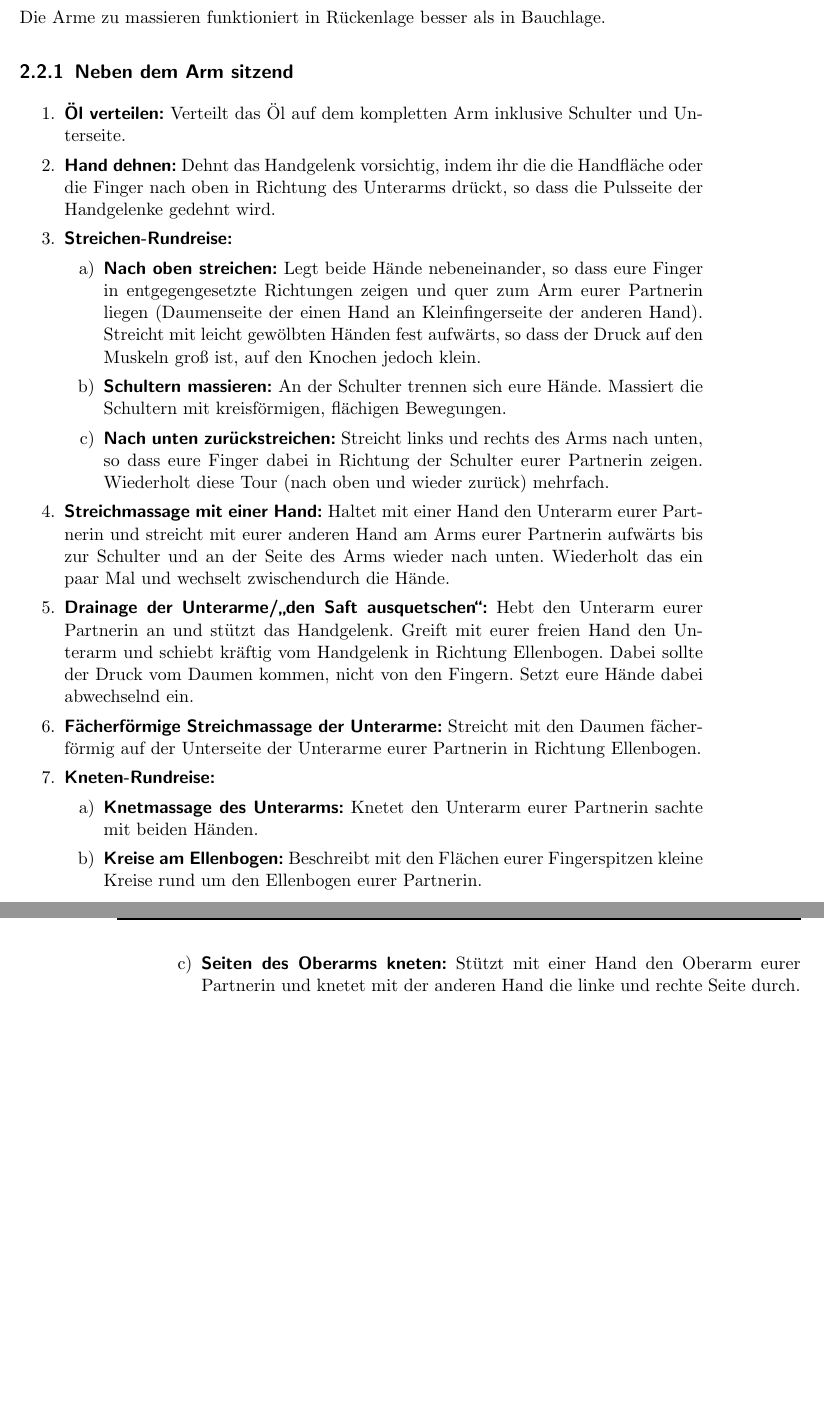
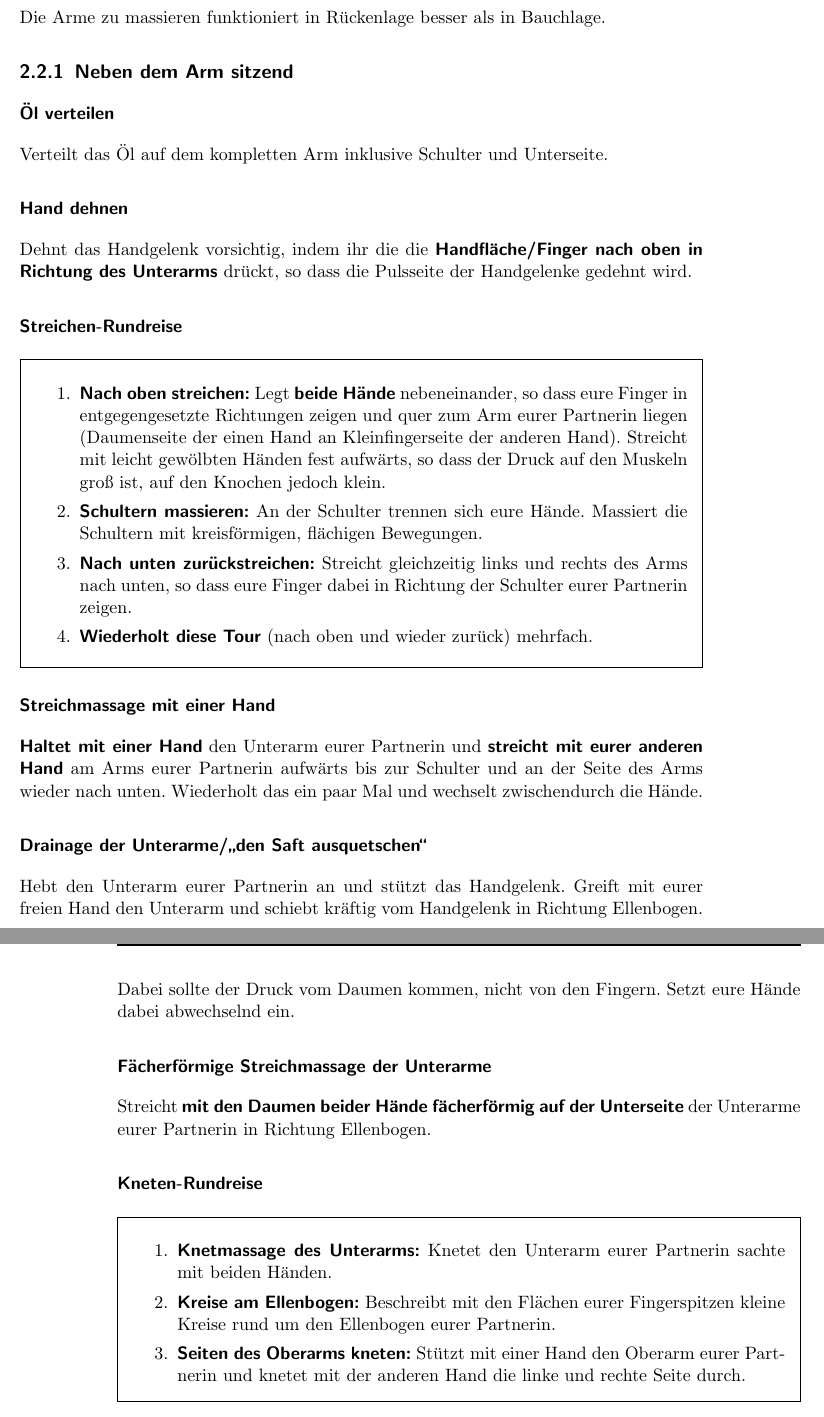
Before and after one commit to oliverklee/massagereader, a LaTeX book (massage.tex, which reads arme.tex): two parts of pages 17 and 18 of 29 before the commit and two parts of pages 17 and 18 of 30 after it, joined at a grey line, cut so that both start at the same text, the shorter picture padded with empty space. Compiled offline with pdfLaTeX.

Commit message:
[TASK] Arme überarbeitet

```diff
--- a/arme.tex
+++ b/arme.tex
@@ -3,25 +3,39 @@ Die Arme zu massieren funktioniert in Rückenlage besser als in Bauchlage.
 
 \subsection{Neben dem Arm sitzend}
 
-\begin{enumerate}
-	\item \fett{Öl verteilen:} Verteilt das Öl auf dem kompletten Arm inklusive Schulter und Unterseite.
-	\item \fett{Hand dehnen:} Dehnt das Handgelenk vorsichtig, indem ihr die die Handfläche oder die Finger nach oben in Richtung des Unterarms drückt, so dass die Pulsseite der Handgelenke gedehnt wird.
-	\item \fett{Streichen-Rundreise:}
+\subsubsection{Öl verteilen}
+Verteilt das Öl auf dem kompletten Arm inklusive Schulter und Unterseite.
+
+\subsubsection{Hand dehnen}
+Dehnt das Handgelenk vorsichtig, indem ihr die die \fett{Handfläche/Finger nach oben in Richtung des Unterarms} drückt, so dass die Pulsseite der Handgelenke gedehnt wird.
+
+\subsubsection{Streichen-Rundreise}
+\begin{oframed}
 	\begin{enumerate}
-		\item \fett{Nach oben streichen:} Legt beide Hände nebeneinander, so dass eure Finger in entgegengesetzte Richtungen zeigen und quer zum Arm eurer Partnerin liegen (Daumenseite der einen Hand an Kleinfingerseite der anderen Hand). Streicht mit leicht gewölbten Händen fest aufwärts, so dass der Druck auf den Muskeln groß ist, auf den Knochen jedoch klein.
+		\item \fett{Nach oben streichen:} Legt \fett{beide Hände} nebeneinander, so dass eure Finger in entgegengesetzte Richtungen zeigen und quer zum Arm eurer Partnerin liegen (Daumenseite der einen Hand an Kleinfingerseite der anderen Hand). Streicht mit leicht gewölbten Händen fest aufwärts, so dass der Druck auf den Muskeln groß ist, auf den Knochen jedoch klein.
 		\item \fett{Schultern massieren:} An der Schulter trennen sich eure Hände. Massiert die Schultern mit kreisförmigen, flächigen Bewegungen.
-		\item \fett{Nach unten zurückstreichen:} Streicht links und rechts des Arms nach unten, so dass eure Finger dabei in Richtung der Schulter eurer Partnerin zeigen. Wiederholt diese Tour (nach oben und wieder zurück) mehrfach.
+		\item \fett{Nach unten zurückstreichen:} Streicht gleichzeitig links und rechts des Arms nach unten, so dass eure Finger dabei in Richtung der Schulter eurer Partnerin zeigen.
+		\item \fett{Wiederholt diese Tour} (nach oben und wieder zurück) mehrfach.
 	\end{enumerate}
-	\item \fett{Streichmassage mit einer Hand:} Haltet mit einer Hand den Unterarm eurer Partnerin und streicht mit eurer anderen Hand am Arms eurer Partnerin aufwärts bis zur Schulter und an der Seite des Arms wieder nach unten. Wiederholt das ein paar Mal und wechselt zwischendurch die Hände.
-	\item \fett{Drainage der Unterarme/"`den Saft ausquetschen"':} Hebt den Unterarm eurer Partnerin an und stützt das Handgelenk. Greift mit eurer freien Hand den Unterarm und schiebt kräftig vom Handgelenk in Richtung Ellenbogen. Dabei sollte der Druck vom Daumen kommen, nicht von den Fingern. Setzt eure Hände dabei abwechselnd ein.
-	\item \fett{Fächerförmige Streichmassage der Unterarme:} Streicht mit den Daumen fächerförmig auf der Unterseite der Unterarme eurer Partnerin in Richtung Ellenbogen.
-	\item \fett{Kneten-Rundreise:}
+\end{oframed}
+
+\subsubsection{Streichmassage mit einer Hand}
+\fett{Haltet mit einer Hand} den Unterarm eurer Partnerin und \fett{streicht mit eurer anderen Hand} am Arms eurer Partnerin aufwärts bis zur Schulter und an der Seite des Arms wieder nach unten. Wiederholt das ein paar Mal und wechselt zwischendurch die Hände.
+
+\subsubsection{Drainage der Unterarme/"`den Saft ausquetschen"'}
+Hebt den Unterarm eurer Partnerin an und stützt das Handgelenk. Greift mit eurer freien Hand den Unterarm und schiebt kräftig vom Handgelenk in Richtung Ellenbogen. Dabei sollte der Druck vom Daumen kommen, nicht von den Fingern. Setzt eure Hände dabei abwechselnd ein.
+
+\subsubsection{Fächerförmige Streichmassage der Unterarme}
+Streicht \fett{mit den Daumen beider Hände fächerförmig auf der Unterseite} der Unterarme eurer Partnerin in Richtung Ellenbogen.
+
+\subsubsection{Kneten-Rundreise}
+\begin{oframed}
 	\begin{enumerate}
 		\item \fett{Knetmassage des Unterarms:} Knetet den Unterarm eurer Partnerin sachte mit beiden Händen.
 		\item \fett{Kreise am Ellenbogen:} Beschreibt mit den Flächen eurer Fingerspitzen kleine Kreise rund um den Ellenbogen eurer Partnerin.
 		\item \fett{Seiten des Oberarms kneten:} Stützt mit einer Hand den Oberarm eurer Partnerin und knetet mit der anderen Hand die linke und rechte Seite durch.
 	\end{enumerate}
-\end{enumerate}
+\end{oframed}
 
 \subsection{Abschluss}
 Nach der Armmassage könnt ihr entweder direkt zur Handmassage übergehen oder mit beiden Händen die Arme leicht von der Schulter in Richtung der Hände streichen.
```
